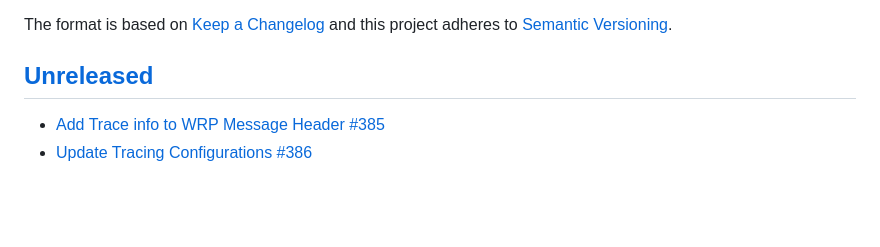
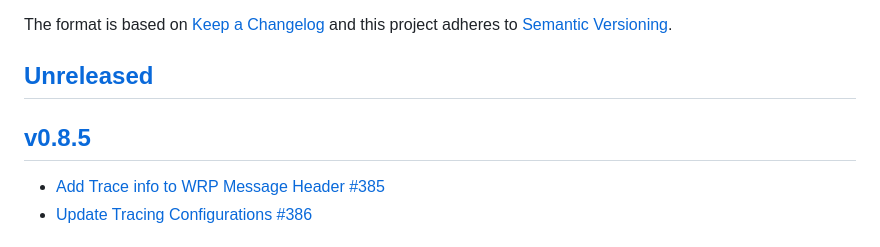
Before and after one commit to xmidt-org/tr1d1um, a Markdown page: CHANGELOG.md, the part around one of its changes. Drawn GitHub-style; blank space fills up the shorter version.

```diff
--- a/CHANGELOG.md
+++ b/CHANGELOG.md
@@ -5,6 +5,8 @@ The format is based on [Keep a Changelog](http://keepachangelog.com/en/1.0.0/)
 and this project adheres to [Semantic Versioning](http://semver.org/spec/v2.0.0.html).
 
 ## [Unreleased]
+
+## [v0.8.5]
 - [Add Trace info to WRP Message Header #385](https://github.com/xmidt-org/tr1d1um/pull/385)
 - [Update Tracing Configurations #386](https://github.com/xmidt-org/tr1d1um/pull/386)
 
```
Also changed, not shown: other parts of CHANGELOG.md (+2 -1 lines).
